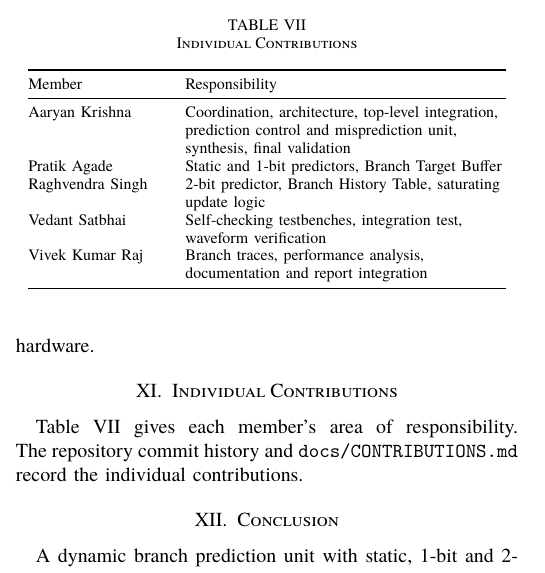
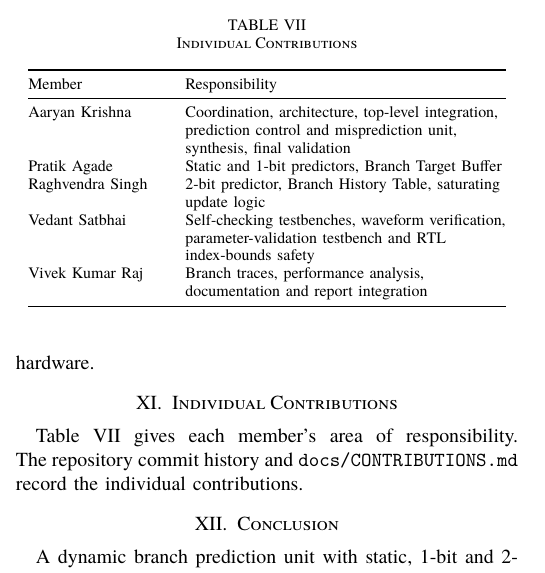
Before and after one commit to aaryan-codes56/dynamic-branch-prediction-unit, a LaTeX paper (reports/IEEE_Project_Report.tex): part of one column of page 5 of 6, cut so that both start at the same text. Compiled offline with XeLaTeX; a missing font is replaced by an installed copy or a similar font.

Commit message:
report: describe Vedant's parameter-validation work in contributions table

```diff
--- a/reports/IEEE_Project_Report.tex
+++ b/reports/IEEE_Project_Report.tex
@@ -477,7 +477,7 @@ Member & Responsibility \\
 Aaryan Krishna & Coordination, architecture, top-level integration, prediction control and misprediction unit, synthesis, final validation \\
 Pratik Agade & Static and 1-bit predictors, Branch Target Buffer \\
 Raghvendra Singh & 2-bit predictor, Branch History Table, saturating update logic \\
-Vedant Satbhai & Self-checking testbenches, integration test, waveform verification \\
+Vedant Satbhai & Self-checking testbenches, waveform verification, parameter-validation testbench and RTL index-bounds safety \\
 Vivek Kumar Raj & Branch traces, performance analysis, documentation and report integration \\
 \bottomrule
 \end{tabular}
```
Also changed, not shown: reports/IEEE_Project_Report.pdf.
